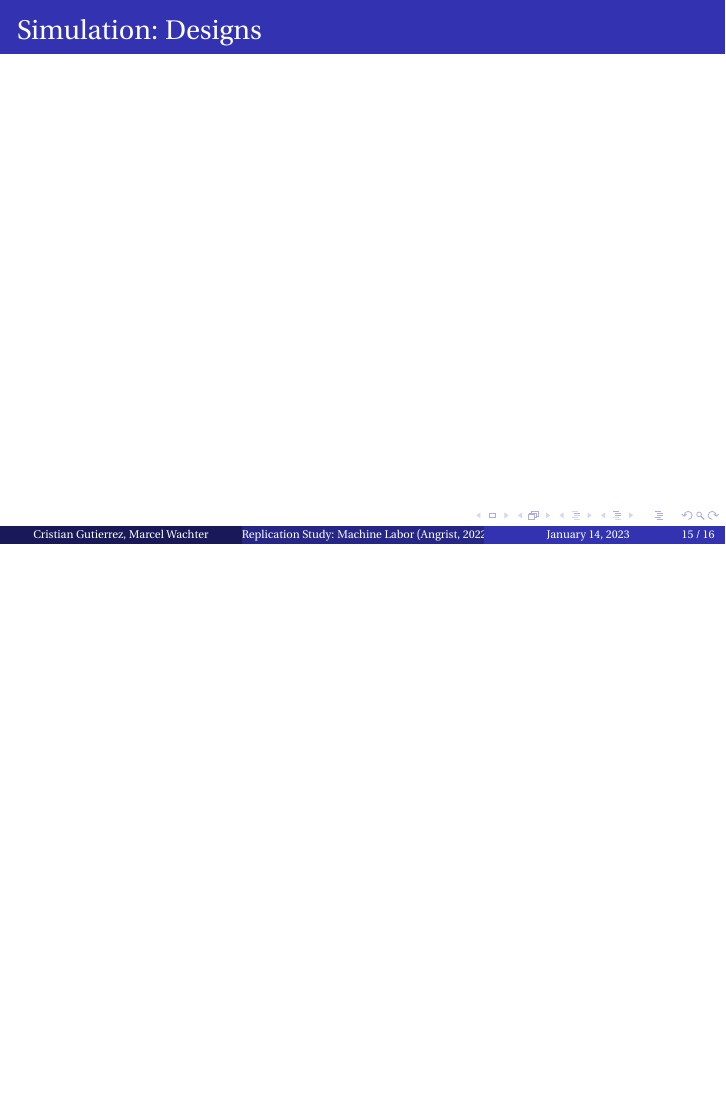
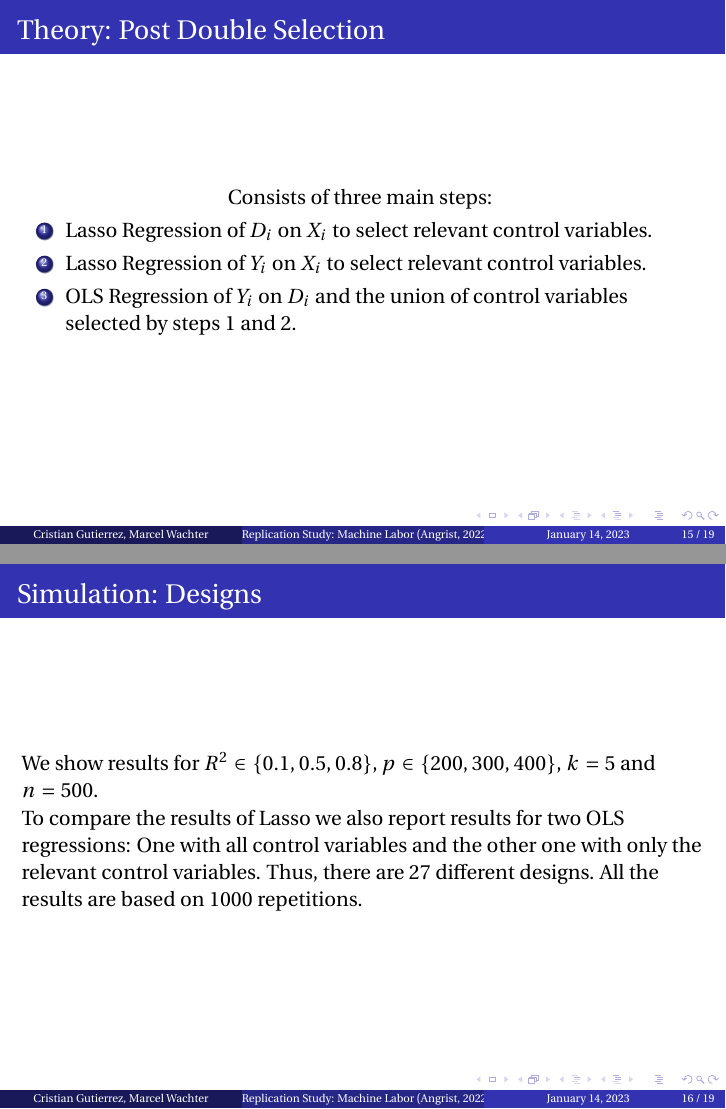
Before and after one commit to mhwachter/rm_econometrics, LaTeX slides (Presentation/main.tex): page 15 of 16 before the commit and pages 15 and 16 of 19 after it, the two joined at a grey line, the shorter picture padded with empty space. Compiled offline with pdfLaTeX.

```diff
--- a/Presentation/main.tex
+++ b/Presentation/main.tex
@@ -1,4 +1,4 @@
-\documentclass{beamer}
+\documentclass[serif,professionalfont]{beamer}
 
 %Encoding
 \usepackage[T1]{fontenc}
@@ -19,9 +19,14 @@
 %Graphics
 \usepackage{graphicx}
 
+%Tables
+\usepackage{tabularx}
+\usepackage{booktabs}
+\usepackage{siunitx}
+
 \usepackage{wrapfig}
 \usepackage{xcolor}
-\usepackage{booktabs}
+
 
 
 
@@ -118,7 +123,7 @@
 	\]
 
 \begin{flushleft}
-Note: Lasso is contructed upon the assumption of \textbf{approximate sparsity} that consists of only a small subset of covariates, $s^2<<n$ taking non-zero values, where $s$ represents
+Note: Lasso is contructed upon the assumption of \textbf{approximate sparsity} that consists of only a small subset of control variables, $s^2<<n$ taking non-zero values, where $s$ represents
 a sparse vector explainin the outcome and n the number of observations.
 \end{flushleft}
 \end{frame}
@@ -193,8 +197,23 @@
+	where \(Y_i\) denotes the outcome, \(D_i\) a scalar treatment and \(X_i\) a vector of control variables. Further, \(X_i \stackrel{iid}{\sim} \mathcal{N}(0_p,I_p)\), \(\varepsilon_i \stackrel{iid}{\sim} \mathcal{N}(0,1)\), and \(\upsilon_i \stackrel{iid}{\sim} \mathcal{N}(0,1)\).
 \end{frame}
 
 \begin{frame}{Simulation: Inference with Selection among Many Controls}
-	The number of observations is denoted by \(n\), the number of covariates by \(p\), and the sparsity parameter by \(k\). The sparsity parameter specifies how many covariates are non-zero. Thus we have \(\beta_j = \delta_j = c * 1\{j \leq k\}\) for \(j = 1,\ldots,p\). The coefficient \(c\) can be adjusted to correspond to a given \(R^2\).
+	The number of observations is denoted by \(n\), the number of control variables by \(p\), and the sparsity parameter by \(k\). The sparsity parameter specifies how many control variables are non-zero. Thus we have \(\beta_j = \delta_j = c * 1\{j \leq k\}\) for \(j = 1,\ldots,p\). The coefficient \(c\) can be adjusted to correspond to a given \(R^2\).
 \end{frame}
 
+\begin{frame}{Theory: Post Double Selection}
+	Consists of three main steps:
+	\begin{enumerate}
+		\item Lasso Regression of \(D_i\) on \(X_i\) to select relevant control variables.
+		\item Lasso Regression of \(Y_i\) on \(X_i\) to select relevant control variables.
+		\item OLS Regression of \(Y_i\) on \(D_i\) and the union of control variables selected by steps 1 and 2.
+	\end{enumerate}
+	\end{frame}
+
 \begin{frame}{Simulation: Designs}
+\begin{flushleft}
+	We show results for \(R^2 \in \{0.1,0.5,0.8\}\), \(p \in \{200,300,400\}\), \(k = 5\) and \(n = 500\).
 
+To compare the results of Lasso we also report results for two OLS regressions: One with all control variables and the other one with only the relevant control variables. Thus, there are 27 different designs. All the results are based on 1000 repetitions.
+\end{flushleft}
+\end{frame}
```
Also changed, not shown: Presentation/main.tex (36 more changed lines).
